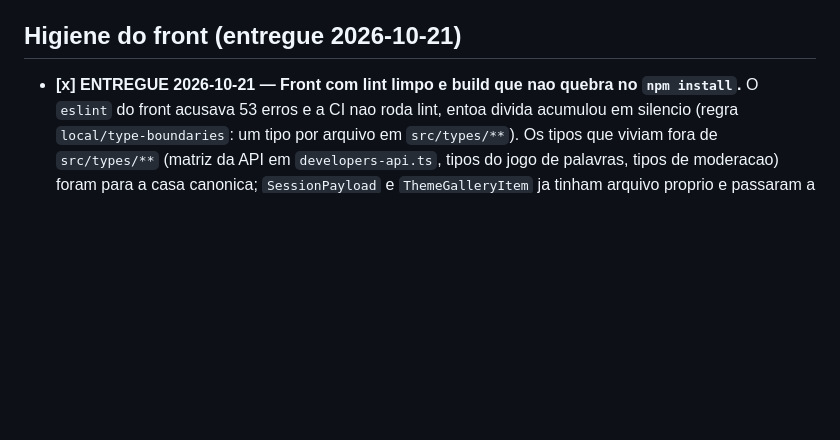
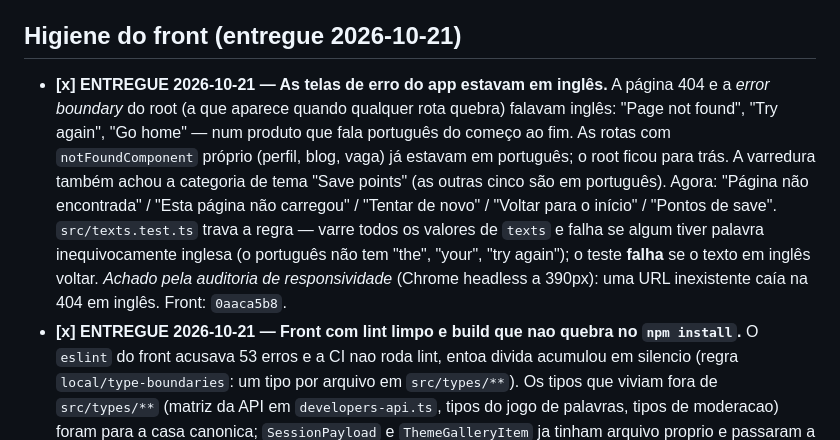
Before and after one commit to GustavoMartins123/enois-backend, a Markdown page: docs/BACKLOG.md, the part around the change. GitHub-like rendering; blank space fills up the shorter version.

Commit message:
docs(backlog): registra a entrega das telas de erro em portugues
Achado na auditoria de responsividade (rota inexistente a 390px caia na 404 em ingles).
A error boundary do root falava ingles num produto em portugues; agora 404 e erro sao
portugues e o texts.test.ts falha se texto em ingles voltar.

```diff
--- a/docs/BACKLOG.md
+++ b/docs/BACKLOG.md
@@ -143,6 +143,17 @@ Os 4 últimos são **BLOQUEADOS** por dependência externa (não é código meu)
 18. **Sanitizar usuários/posts de teste em produção** — sem acesso ao banco e sem endpoint admin.
 
 ## Higiene do front (entregue 2026-10-21)
+- **[x] ENTREGUE 2026-10-21 — As telas de erro do app estavam em inglês.** A página 404 e a
+  *error boundary* do root (a que aparece quando qualquer rota quebra) falavam inglês: "Page not
+  found", "Try again", "Go home" — num produto que fala português do começo ao fim. As rotas com
+  `notFoundComponent` próprio (perfil, blog, vaga) já estavam em português; o root ficou para trás.
+  A varredura também achou a categoria de tema "Save points" (as outras cinco são em português).
+  Agora: "Página não encontrada" / "Esta página não carregou" / "Tentar de novo" / "Voltar para o
+  início" / "Pontos de save". `src/texts.test.ts` trava a regra — varre todos os valores de
+  `texts` e falha se algum tiver palavra inequivocamente inglesa (o português não tem "the",
+  "your", "try again"); o teste **falha** se o texto em inglês voltar.
+  *Achado pela auditoria de responsividade* (Chrome headless a 390px): uma URL inexistente caía
+  na 404 em inglês. Front: `0aaca5b8`.
 - **[x] ENTREGUE 2026-10-21 — Front com lint limpo e build que nao quebra no `npm install`.**
   O `eslint` do front acusava 53 erros e a CI nao roda lint, entoa divida acumulou em silencio
   (regra `local/type-boundaries`: um tipo por arquivo em `src/types/**`). Os tipos que viviam
```
